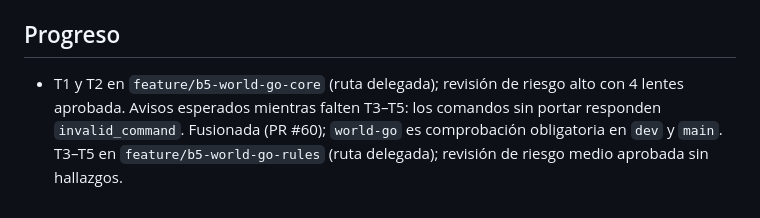
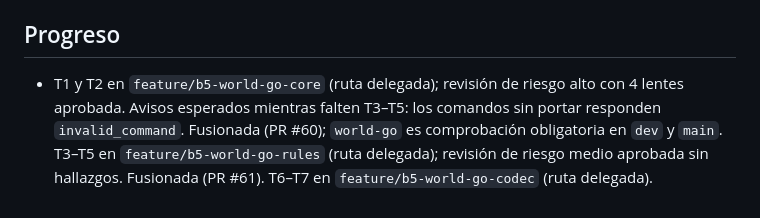
Before and after one commit to iadev2005/hydrovalley, a Markdown page: odd/tasks/b5-world-go.md, the part around the change. Drawn GitHub-style.

Commit message:
docs(odd): start the world-go codec and conformance tasks

```diff
--- a/odd/tasks/b5-world-go.md
+++ b/odd/tasks/b5-world-go.md
@@ -48,4 +48,4 @@ Fuera de alcance: desplegarlo por defecto (sigue siendo Rust), B8.
 
 ## Progreso
 
-- T1 y T2 en `feature/b5-world-go-core` (ruta delegada); revisión de riesgo alto con 4 lentes aprobada. Avisos esperados mientras falten T3–T5: los comandos sin portar responden `invalid_command`. Fusionada (PR #60); `world-go` es comprobación obligatoria en `dev` y `main`. T3–T5 en `feature/b5-world-go-rules` (ruta delegada); revisión de riesgo medio aprobada sin hallazgos.
+- T1 y T2 en `feature/b5-world-go-core` (ruta delegada); revisión de riesgo alto con 4 lentes aprobada. Avisos esperados mientras falten T3–T5: los comandos sin portar responden `invalid_command`. Fusionada (PR #60); `world-go` es comprobación obligatoria en `dev` y `main`. T3–T5 en `feature/b5-world-go-rules` (ruta delegada); revisión de riesgo medio aprobada sin hallazgos. Fusionada (PR #61). T6–T7 en `feature/b5-world-go-codec` (ruta delegada).
```
